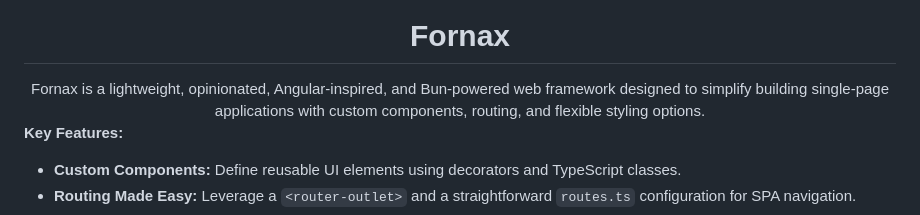
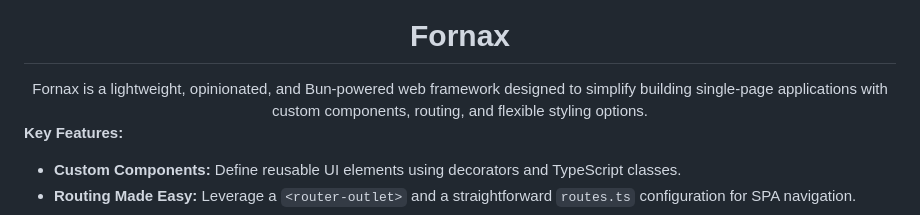
Before and after one commit to TBosak/fornax, a Markdown page: README.md, the part around the change. GitHub-like rendering.

```diff
--- a/README.md
+++ b/README.md
@@ -2,7 +2,7 @@
 
 <img width="150px" src="https://github.com/user-attachments/assets/cbe98a21-31f1-4209-af64-8a43f058f3cf">
 <h1>Fornax</h1>
-Fornax is a lightweight, opinionated, Angular-inspired, and Bun-powered web framework designed to simplify building single-page applications with custom components, routing, and flexible styling options.
+Fornax is a lightweight, opinionated, and Bun-powered web framework designed to simplify building single-page applications with custom components, routing, and flexible styling options.
 </div>
 
 **Key Features:**
```
